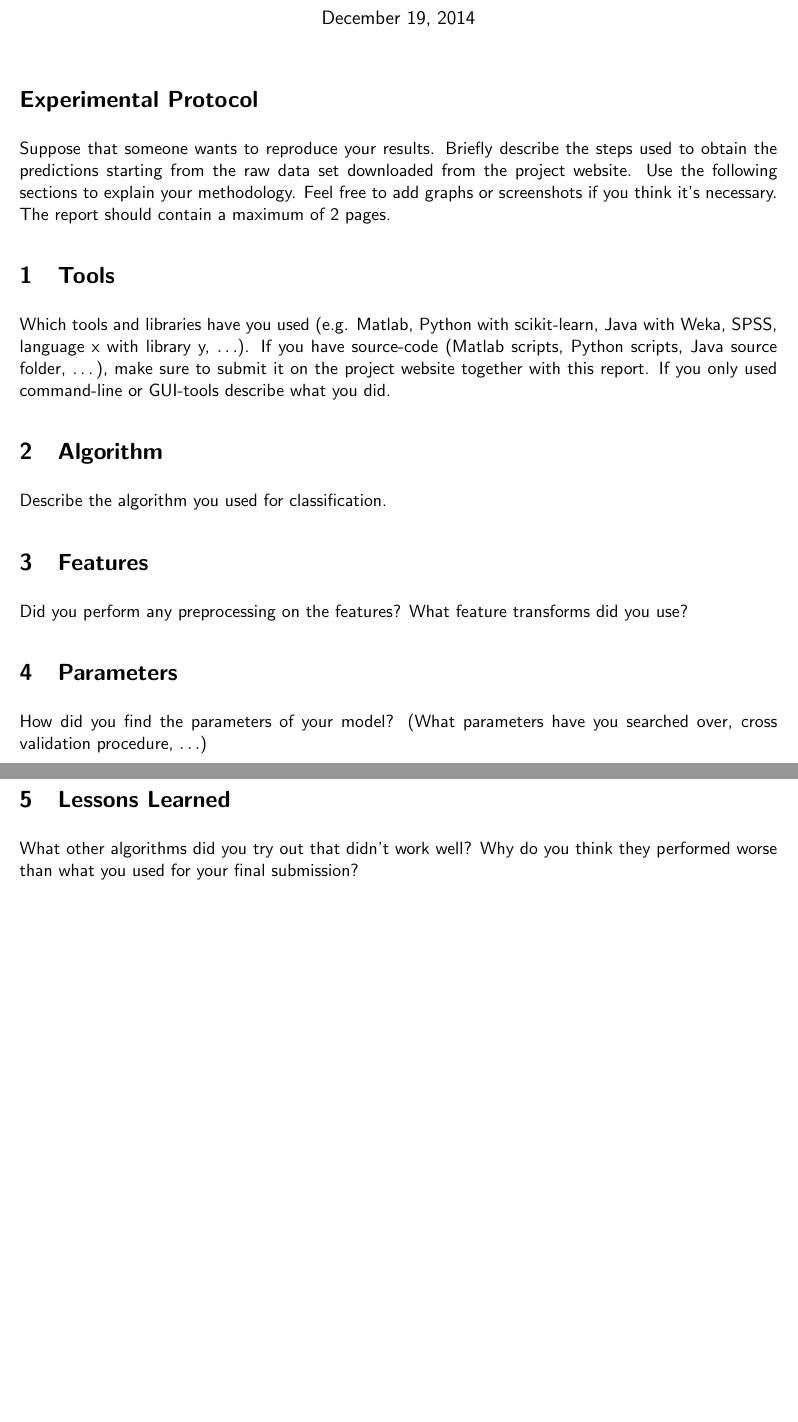
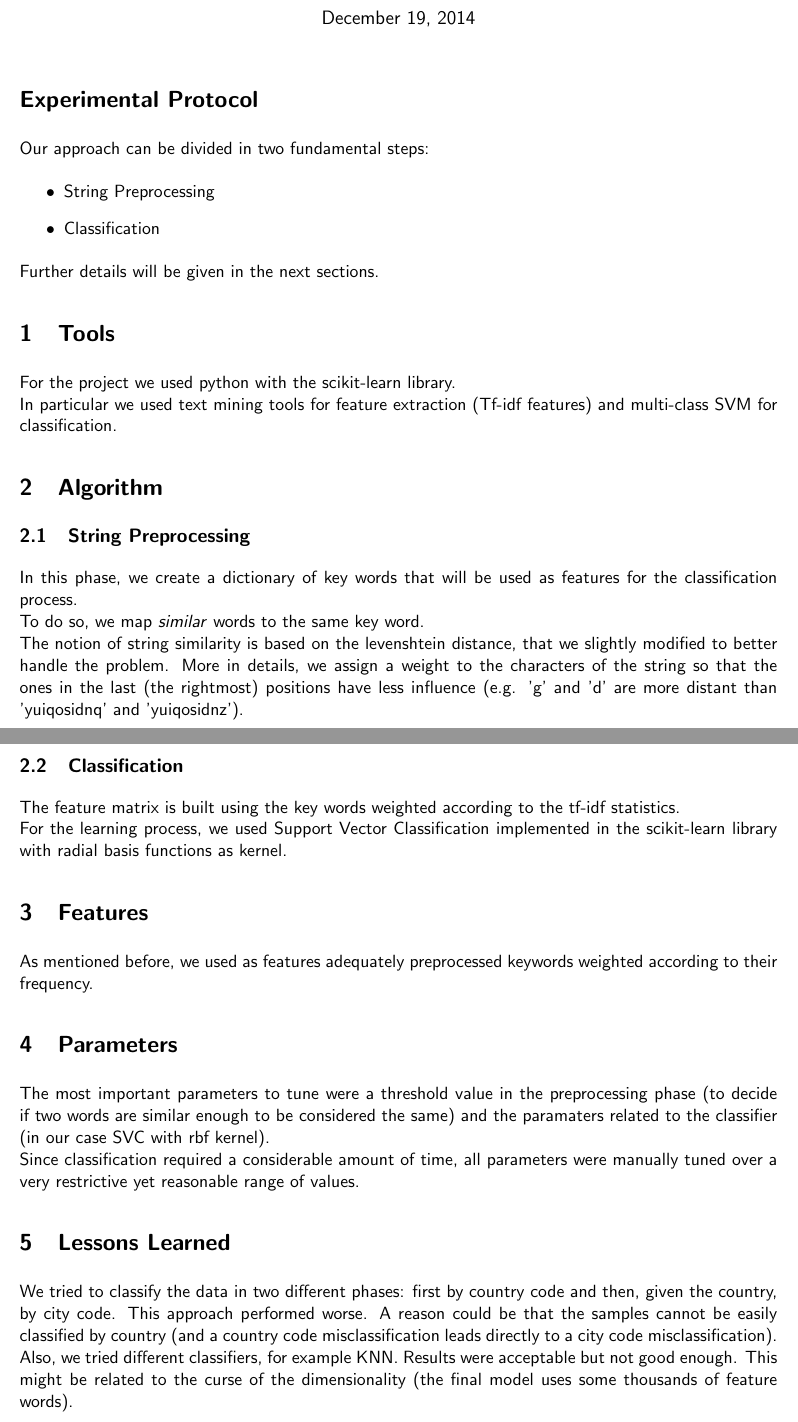
Before and after one commit to swook/KungFuLearning, a LaTeX document (project3/report/report.tex): two parts of pages 1 and 2 of 2, joined at a grey line, cut so that both start at the same text, the shorter picture padded with empty space. Compiled offline with pdfLaTeX.

Commit message:
Slightly above the hard baseline! Report done.

```diff
--- a/project3/report/report.tex
+++ b/project3/report/report.tex
@@ -25,27 +25,50 @@
 \maketitle
 
 \section*{Experimental Protocol}
-Suppose that someone wants to reproduce your results. Briefly describe the steps used to obtain the
-predictions starting from the raw data set downloaded from the project website. Use the following
-sections to explain your methodology. Feel free to add graphs or screenshots if you think it's
-necessary. The report should contain a maximum of 2 pages.
+Our approach can be divided in two fundamental steps:
+\begin{itemize}
+\item String Preprocessing
+\item Classification
+\end{itemize}
+Further details will be given in the next sections.
 
 \section{Tools}
-Which tools and libraries have you used (e.g. Matlab, Python with scikit-learn, Java with Weka,
-SPSS, language x with library y, $\ldots$). If you have source-code (Matlab scripts, Python scripts, Java source folder, \dots),
-make sure to submit it on the project website together with this report. If you only used
-command-line or GUI-tools describe what you did.
+For the project we used python with the scikit-learn library.\\
+In particular we used text mining tools for feature extraction (Tf-idf features)
+and multi-class SVM for classification.
 
 \section{Algorithm}
-Describe the algorithm you used for classification.
+\subsection{String Preprocessing}
+In this phase, we create a dictionary of key words that will be used as features for
+the classification process.\\
+To do so, we map \emph{similar} words to the same key word.\\
+The notion of string similarity is based on the levenshtein distance, that we slightly
+modified to better handle the problem. More in details, we assign a weight to
+the characters of the string so that the ones in the last (the rightmost) positions have
+less influence (e.g. 'g' and 'd' are more distant than 'yuiqosidnq' and 'yuiqosidnz').\\
+
+\subsection{Classification}
+The feature matrix is built using the key words weighted according to the tf-idf statistics.\\
+For the learning process, we used Support Vector Classification implemented in the scikit-learn
+library with radial basis functions as kernel.
 
 \section{Features}
-Did you perform any preprocessing on the features? What feature transforms did you use?
+As mentioned before, we used as features adequately preprocessed keywords weighted according
+to their frequency.
 
 \section{Parameters}
-How did you find the parameters of your model? (What parameters have you searched over, cross validation procedure, $\ldots$)
+The most important parameters to tune were a threshold value in the preprocessing phase (to decide
+if two words are similar enough to be considered the same) and the paramaters related to the classifier
+(in our case SVC with rbf kernel).\\
+Since classification required a considerable amount of time, all parameters were manually tuned over a
+very restrictive yet reasonable range of values.
 
-\section{Lessons Learned} What other algorithms did you try out that didn't work well?
-Why do you think they performed worse than what you used for your final submission?
+\section{Lessons Learned}
+We tried to classify the data in two different phases: first by country code and then, given the country,
+by city code. This approach performed worse. A reason could be that the samples cannot be easily classified
+by country (and a country code misclassification leads directly to a city code misclassification).\\
+Also, we tried different classifiers, for example KNN. Results were acceptable but not good enough.
+This might be related to the curse of the dimensionality (the final model uses some thousands of feature words).
+
 
 \end{document}
```
Also changed, not shown: project3/report/report.pdf (added), project3/report/report.tex (2 more changed lines), 2 other files.
